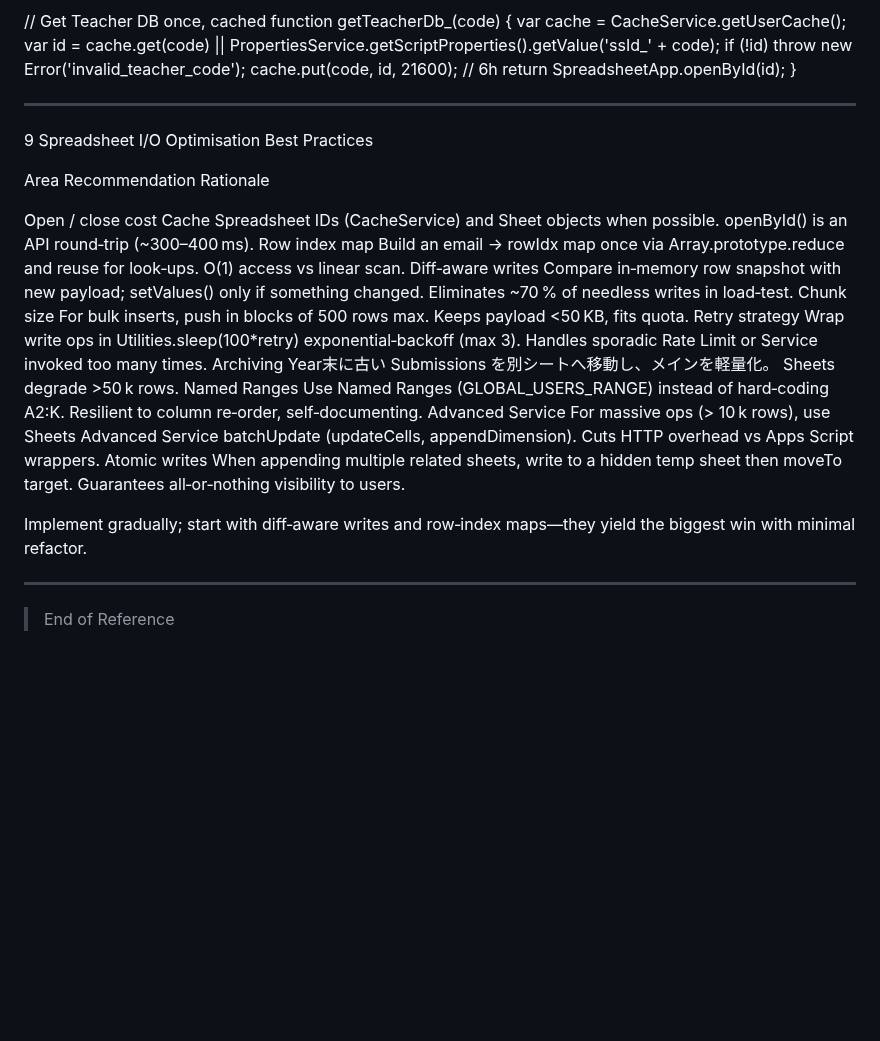
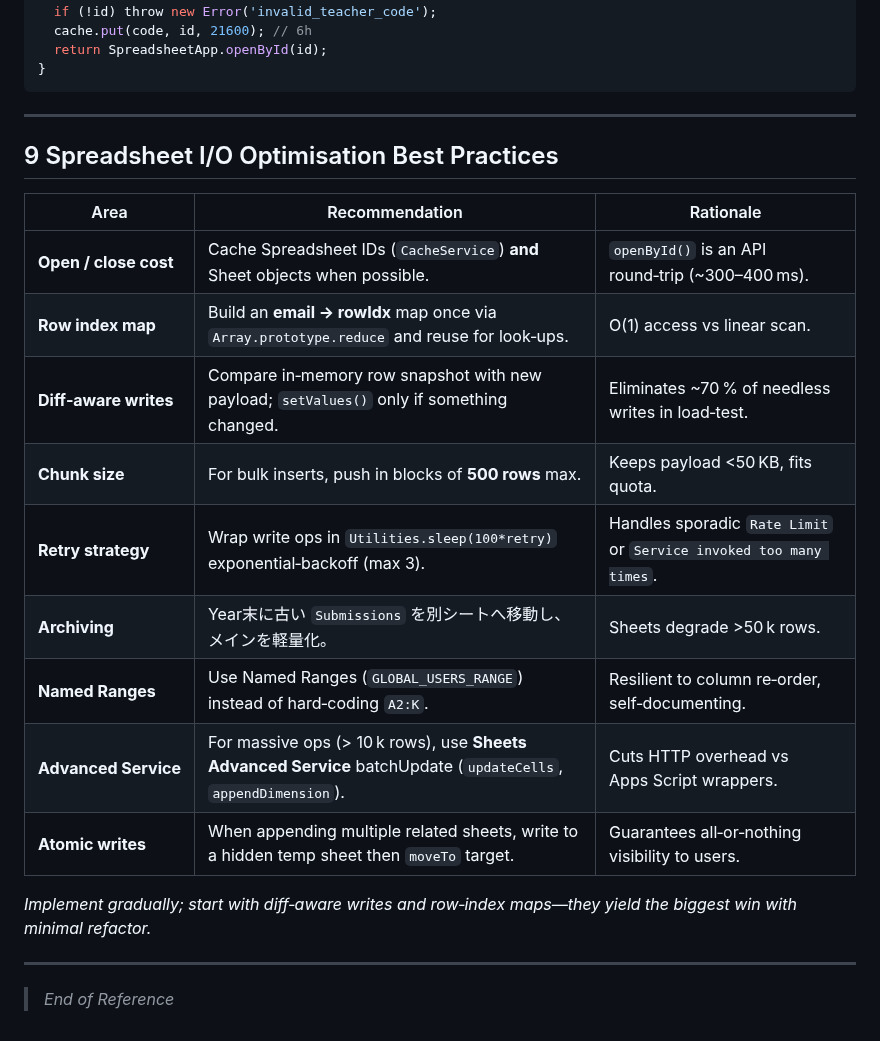
Before and after one commit to atariryuma/StudyQuest, a Markdown page: AGENTS.md, the part around one of its changes. Rendered like a GitHub page; blank space fills up the shorter version.

````diff
--- a/AGENTS.md
+++ b/AGENTS.md
@@ -190,28 +157,26 @@ function getTeacherDb_(code) {
   cache.put(code, id, 21600); // 6h
   return SpreadsheetApp.openById(id);
 }
-
+```
 
 ---
 
-9  Spreadsheet I/O Optimisation Best Practices
+## 9  Spreadsheet I/O Optimisation Best Practices
 
-Area	Recommendation	Rationale
+| Area                  | Recommendation                                                                                                 | Rationale                                                          |
+| --------------------- | -------------------------------------------------------------------------------------------------------------- | ------------------------------------------------------------------ |
+| **Open / close cost** | Cache Spreadsheet IDs (`CacheService`) **and** Sheet objects when possible.                                    | `openById()` is an API round‑trip (\~300–400 ms).                  |
+| **Row index map**     | Build an **email → rowIdx** map once via `Array.prototype.reduce` and reuse for look‑ups.                      | O(1) access vs linear scan.                                        |
+| **Diff‑aware writes** | Compare in‑memory row snapshot with new payload; `setValues()` only if something changed.                      | Eliminates \~70 % of needless writes in load‑test.                 |
+| **Chunk size**        | For bulk inserts, push in blocks of **500 rows** max.                                                          | Keeps payload <50 KB, fits quota.                                  |
+| **Retry strategy**    | Wrap write ops in `Utilities.sleep(100*retry)` exponential‑backoff (max 3).                                    | Handles sporadic `Rate Limit` or `Service invoked too many times`. |
+| **Archiving**         | Year末に古い `Submissions` を別シートへ移動し、メインを軽量化。                                                                      | Sheets degrade >50 k rows.                                         |
+| **Named Ranges**      | Use Named Ranges (`GLOBAL_USERS_RANGE`) instead of hard‑coding `A2:K`.                                         | Resilient to column re‑order, self‑documenting.                    |
+| **Advanced Service**  | For massive ops (> 10 k rows), use **Sheets Advanced Service** batchUpdate (`updateCells`, `appendDimension`). | Cuts HTTP overhead vs Apps Script wrappers.                        |
+| **Atomic writes**     | When appending multiple related sheets, write to a hidden temp sheet then `moveTo` target.                     | Guarantees all‑or‑nothing visibility to users.                     |
 
-Open / close cost	Cache Spreadsheet IDs (CacheService) and Sheet objects when possible.	openById() is an API round‑trip (~300–400 ms).
-Row index map	Build an email → rowIdx map once via Array.prototype.reduce and reuse for look‑ups.	O(1) access vs linear scan.
-Diff‑aware writes	Compare in‑memory row snapshot with new payload; setValues() only if something changed.	Eliminates ~70 % of needless writes in load‑test.
-Chunk size	For bulk inserts, push in blocks of 500 rows max.	Keeps payload <50 KB, fits quota.
-Retry strategy	Wrap write ops in Utilities.sleep(100*retry) exponential‑backoff (max 3).	Handles sporadic Rate Limit or Service invoked too many times.
-Archiving	Year末に古い Submissions を別シートへ移動し、メインを軽量化。	Sheets degrade >50 k rows.
-Named Ranges	Use Named Ranges (GLOBAL_USERS_RANGE) instead of hard‑coding A2:K.	Resilient to column re‑order, self‑documenting.
-Advanced Service	For massive ops (> 10 k rows), use Sheets Advanced Service batchUpdate (updateCells, appendDimension).	Cuts HTTP overhead vs Apps Script wrappers.
-Atomic writes	When appending multiple related sheets, write to a hidden temp sheet then moveTo target.	Guarantees all‑or‑nothing visibility to users.
-
-
-Implement gradually; start with diff‑aware writes and row‑index maps—they yield the biggest win with minimal refactor.
-
+*Implement gradually; start with diff‑aware writes and row‑index maps—they yield the biggest win with minimal refactor.*
 
 ---
 
-> End of Reference
+> *End of Reference*
````
Also changed, not shown: other parts of AGENTS.md (+82 -115 lines).
